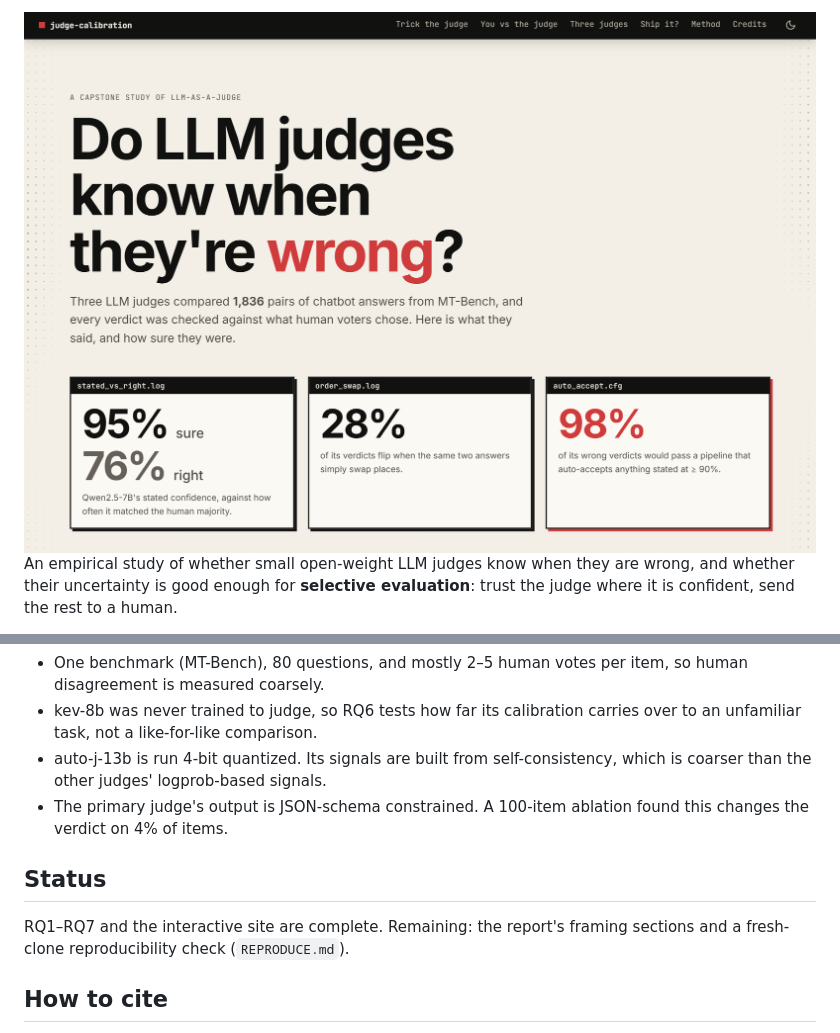
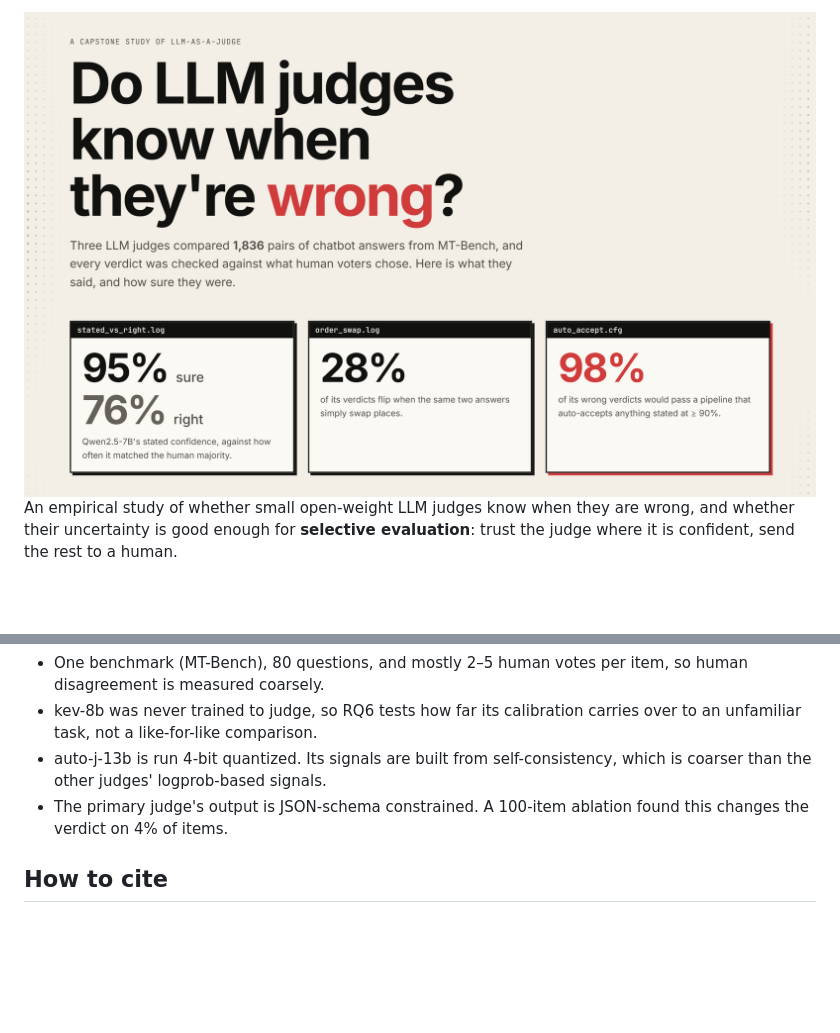
Before and after one commit to senguptashubham/judge-calibration, a Markdown page: README.md, 2 parts joined by grey strips. GitHub-like rendering; pictures changed too: docs/readme/hero-light.png; blank space fills up the shorter version.

```diff
--- a/README.md
+++ b/README.md
@@ -256,11 +259,6 @@ analysis to the site's data, is in [`CLAUDE.md`](CLAUDE.md) §7.
 - The primary judge's output is JSON-schema constrained. A 100-item ablation
   found this changes the verdict on 4% of items.
 
-## Status
-
-RQ1–RQ7 and the interactive site are complete. Remaining: the report's
-framing sections and a fresh-clone reproducibility check (`REPRODUCE.md`).
-
 ## How to cite
 
 > Shubham Sengupta (2026). *Do LLM Judges Know When They're Wrong? Calibration and
```
Also changed, not shown: other parts of README.md (+4 -1 lines), docs/readme/hero-dark.png, results/figures/judge_comparison_dark.png (added), 2 other files.
